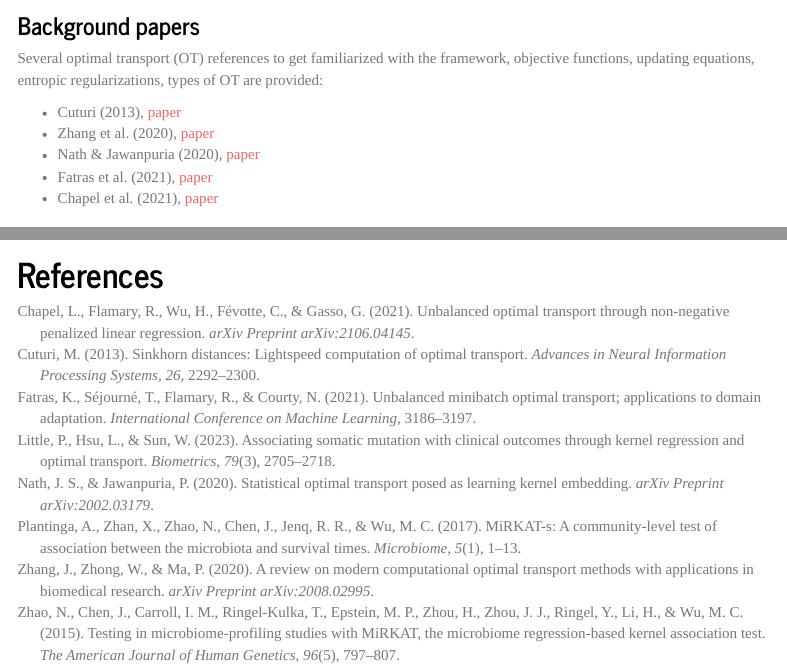
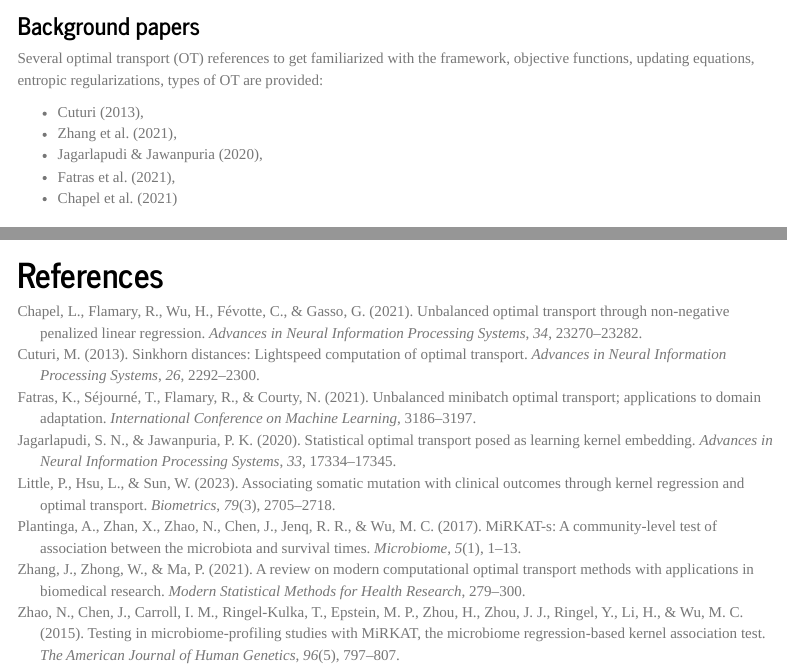
Before and after one commit to pllittle/ROKET, an R Markdown document (vignettes/intro.Rmd): the page in a window 1100 px wide, from 830 px down, and a second part further down, joined at a grey line. Rendered offline with R 4.5, knitr and Pandoc, with nearby package versions; some code elsewhere in the file could not run offline; menus at the side of the page are left out; long lines of code are wrapped.

Commit message:
sub pack

```diff
--- a/vignettes/intro.Rmd
+++ b/vignettes/intro.Rmd
@@ -76,11 +76,11 @@ We would like to calculate the distance between the $i$th and $j$th samples in t
 
 Several optimal transport (OT) references to get familiarized with the framework, objective functions, updating equations, entropic regularizations, types of OT are provided:
 
-* @cuturi2013sinkhorn, [paper](https://arxiv.org/pdf/1306.0895.pdf)
-* @zhang2020review, [paper](https://arxiv.org/pdf/2008.02995.pdf)
-* @nath2020statistical, [paper](https://arxiv.org/pdf/2002.03179.pdf)
-* @fatras2021unbalanced, [paper](http://proceedings.mlr.press/v139/fatras21a/fatras21a.pdf)
-* @chapel2021unbalanced, [paper](https://arxiv.org/pdf/2106.04145.pdf)
+* @cuturi2013sinkhorn,
+* @zhang2021review,
+* @jagarlapudi2020statistical,
+* @fatras2021unbalanced,
+* @chapel2021unbalanced
 
 ### Basic Idea
 
--- a/vignettes/references.bib
+++ b/vignettes/references.bib
@@ -27,4 +27,5 @@
   title={A review on modern computational optimal transport methods with applications in biomedical research},
   author={Zhang, Jingyi and Zhong, Wenxuan and Ma, Ping},
-  journal={arXiv preprint arXiv:2008.02995},
-  year={2020}
+  journal={Modern Statistical Methods for Health Research},
+  pages={279--300},
+  year={2021},
@@ -37,4 +38,7 @@
-  journal={arXiv preprint arXiv:2002.03179},
+  author={Jagarlapudi, Saketha Nath and Jawanpuria, Pratik Kumar},
+  journal={Advances in Neural Information Processing Systems},
+  volume={33},
+  pages={17334--17345},
   year={2020}
 }
 
@@ -50,9 +54,11 @@
 
 // Optimal Transport paper 4
 @article{chapel2021unbalanced,
-  title={Unbalanced Optimal Transport through Non-negative Penalized Linear Regression},
+  title={Unbalanced optimal transport through non-negative penalized linear regression},
   author={Chapel, Laetitia and Flamary, R{\'e}mi and Wu, Haoran and F{\'e}votte, C{\'e}dric and Gasso, Gilles},
-  journal={arXiv preprint arXiv:2106.04145},
+  journal={Advances in Neural Information Processing Systems},
+  volume={34},
+  pages={23270--23282},
   year={2021}
 }
 
```
Also changed, not shown: vignettes/intro.Rmd (2 more changed lines), vignettes/references.bib (6 more changed lines), 1 other file.
